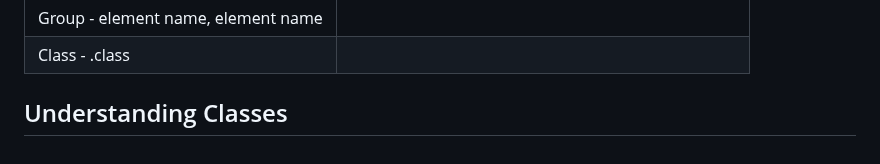
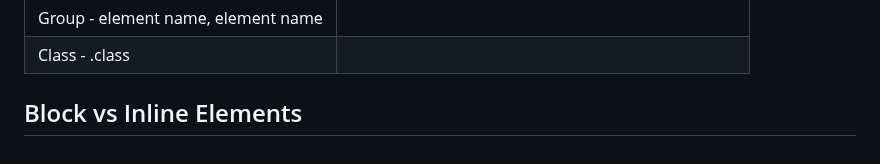
Before and after one commit to black-code1/100-days-of-web-development, a Markdown page: README.md, the part around the change. Rendered like a GitHub page.

Commit message:
Day 7: Diving Deeper Into HTML & CSS: Block vs Inline Elements

```diff
--- a/README.md
+++ b/README.md
@@ -51,4 +51,4 @@ This "web server software" (i.e. the "Live Server" extension in this case) is a
 | Group - element name, element name |                                                         |
 | Class - .class                     |                                                         |
 
-## Understanding Classes
+## Block vs Inline Elements
```
